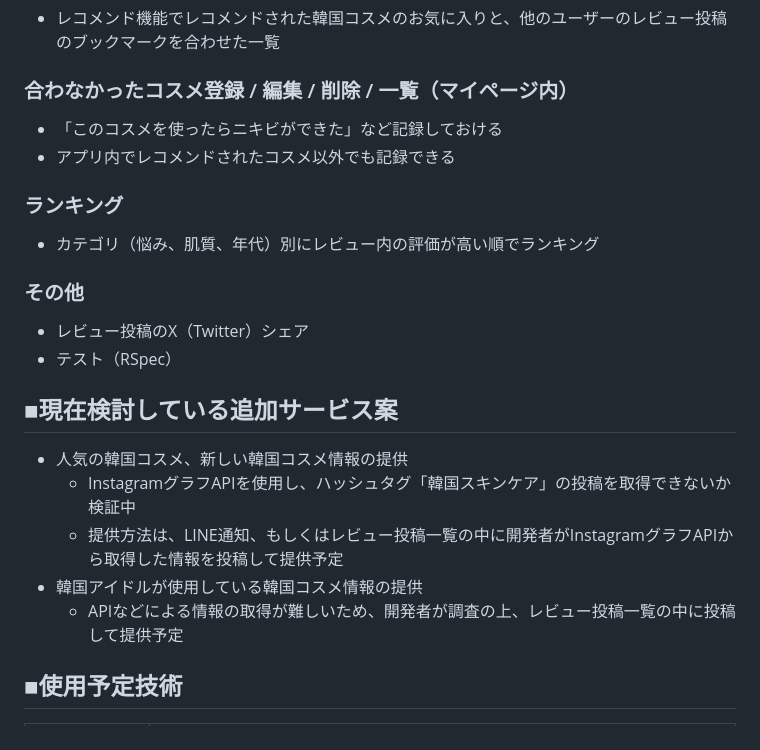
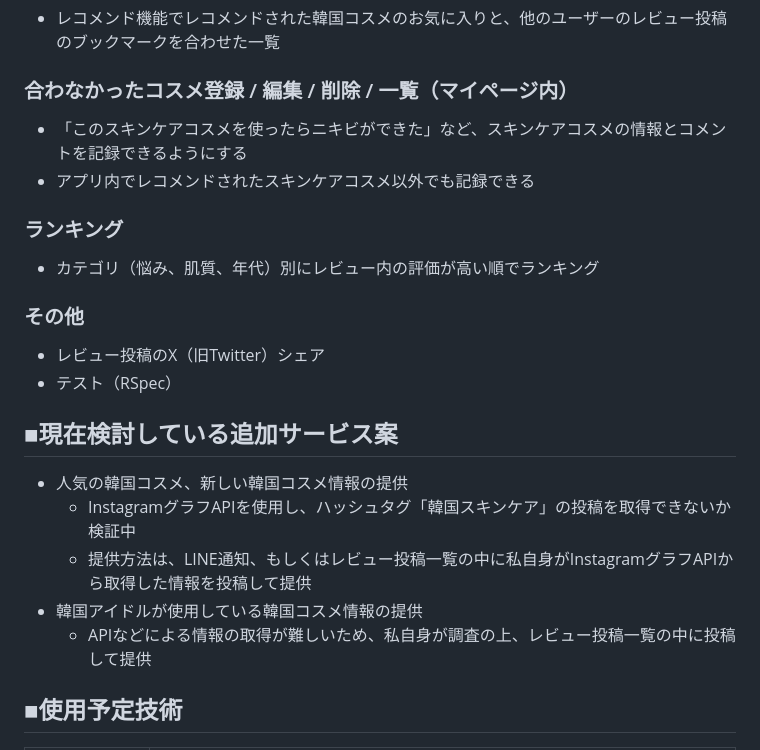
Before and after one commit to rk0325/korecare, a Markdown page: README.md, the part around the change printed below. Rendered like a GitHub page.

```diff
--- a/README.md
+++ b/README.md
@@ -72,22 +71,22 @@
 - レコメンド機能でレコメンドされた韓国コスメのお気に入りと、他のユーザーのレビュー投稿のブックマークを合わせた一覧
 
 ### 合わなかったコスメ登録 / 編集 / 削除 / 一覧（マイページ内）
-- 「このコスメを使ったらニキビができた」など記録しておける
-- アプリ内でレコメンドされたコスメ以外でも記録できる
+- 「このスキンケアコスメを使ったらニキビができた」など、スキンケアコスメの情報とコメントを記録できるようにする
+- アプリ内でレコメンドされたスキンケアコスメ以外でも記録できる
 
 ### ランキング
 - カテゴリ（悩み、肌質、年代）別にレビュー内の評価が高い順でランキング
 
 ### その他
-- レビュー投稿のX（Twitter）シェア
+- レビュー投稿のX（旧Twitter）シェア
 - テスト（RSpec）
 
 ## ■現在検討している追加サービス案
 - 人気の韓国コスメ、新しい韓国コスメ情報の提供
   - InstagramグラフAPIを使用し、ハッシュタグ「韓国スキンケア」の投稿を取得できないか検証中
-  - 提供方法は、LINE通知、もしくはレビュー投稿一覧の中に開発者がInstagramグラフAPIから取得した情報を投稿して提供予定
+  - 提供方法は、LINE通知、もしくはレビュー投稿一覧の中に私自身がInstagramグラフAPIから取得した情報を投稿して提供
 - 韓国アイドルが使用している韓国コスメ情報の提供
-  - APIなどによる情報の取得が難しいため、開発者が調査の上、レビュー投稿一覧の中に投稿して提供予定
+  - APIなどによる情報の取得が難しいため、私自身が調査の上、レビュー投稿一覧の中に投稿して提供
 
 ## ■使用予定技術
 |カテゴリ|技術|
```
Also changed, not shown: other parts of README.md (+10 -11 lines).
